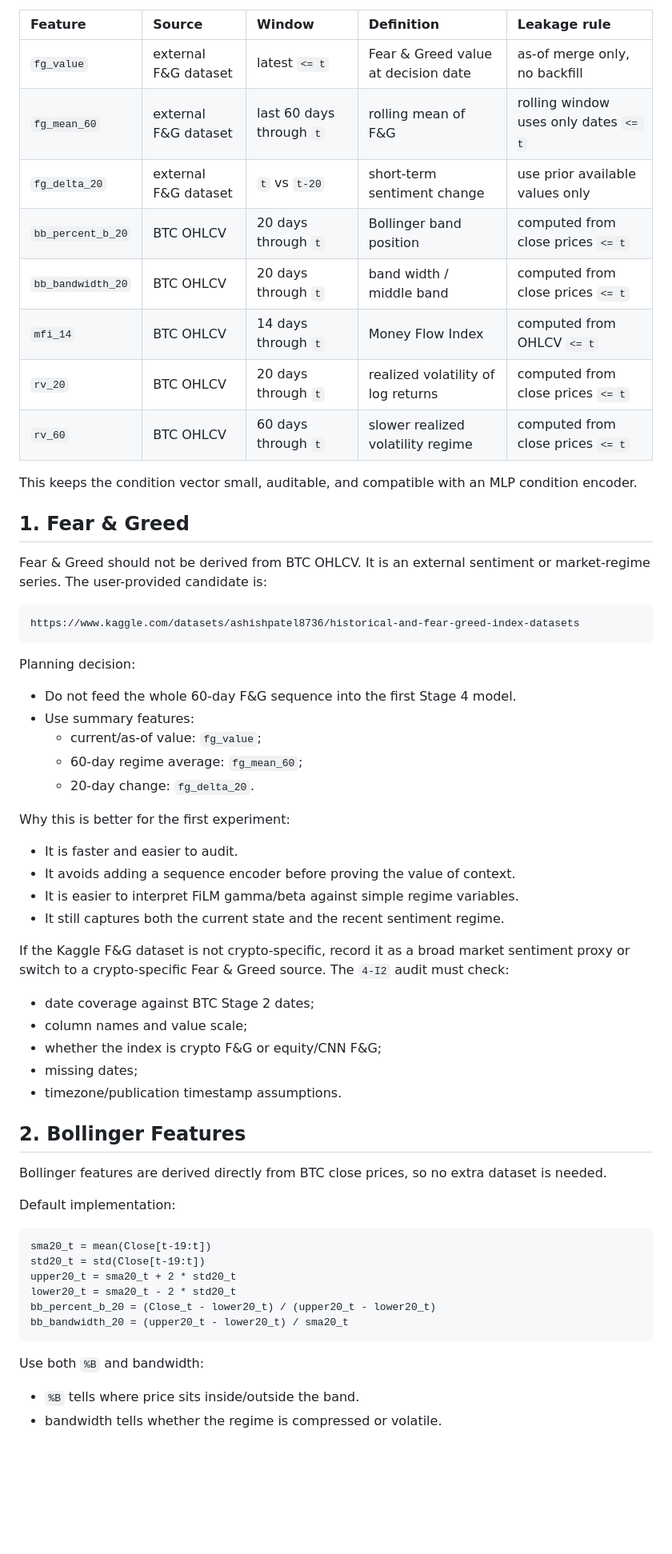
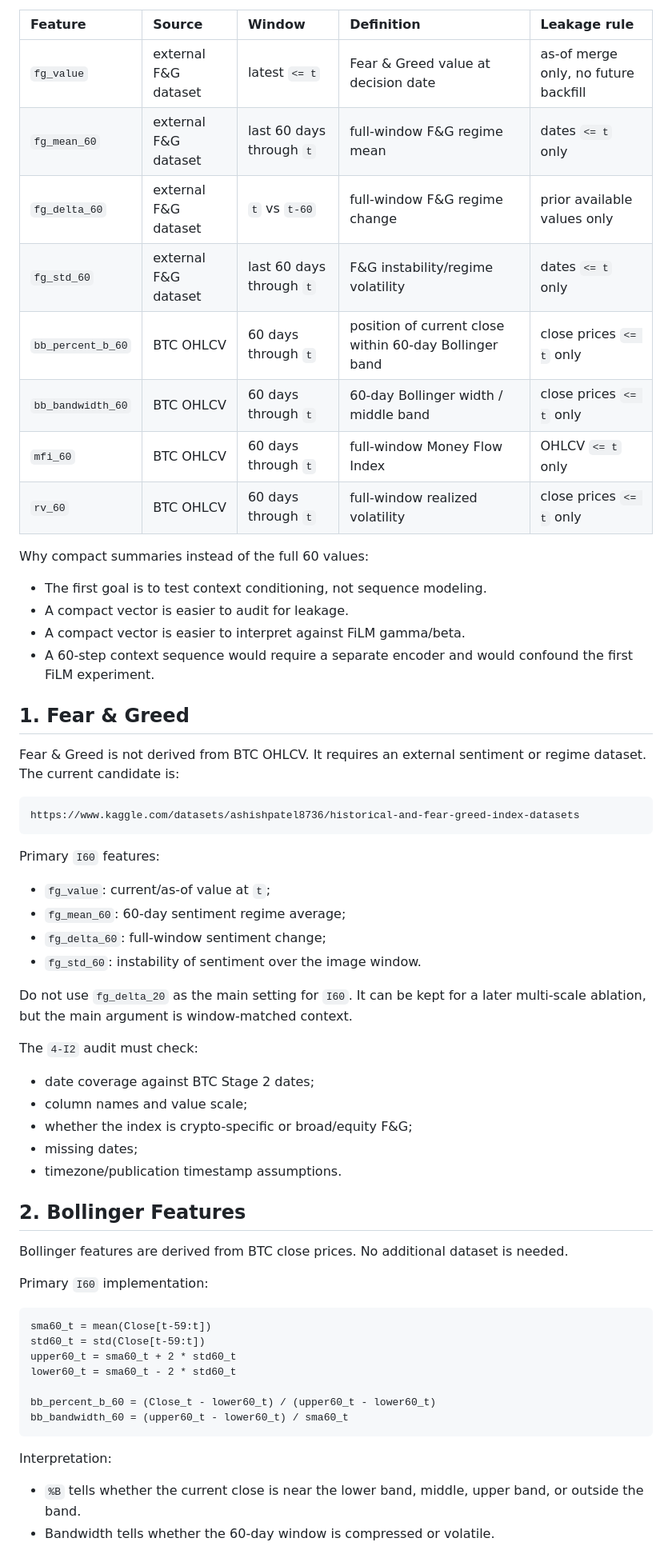
Before and after one commit to Jaehyeon-Jeong/Thesis, a Markdown page: stage4_film_conditioning/checklist_results/4-2_structured_context_audit_and_leakage_policy.md, the part around one of its changes. Shown at 80% size. Drawn GitHub-style; blank space fills up the shorter version.

Commit message:
Revise stage4 context windows

````diff
--- a/stage4_film_conditioning/checklist_results/4-2_structured_context_audit_and_leakage_policy.md
+++ b/stage4_film_conditioning/checklist_results/4-2_structured_context_audit_and_leakage_policy.md
@@ -30,66 +73,66 @@ Use a compact daily vector rather than a 60-step sequence:
 
 | Feature | Source | Window | Definition | Leakage rule |
 |:---|:---|:---|:---|:---|
-| `fg_value` | external F&G dataset | latest `<= t` | Fear & Greed value at decision date | as-of merge only, no backfill |
-| `fg_mean_60` | external F&G dataset | last 60 days through `t` | rolling mean of F&G | rolling window uses only dates `<= t` |
-| `fg_delta_20` | external F&G dataset | `t` vs `t-20` | short-term sentiment change | use prior available values only |
-| `bb_percent_b_20` | BTC OHLCV | 20 days through `t` | Bollinger band position | computed from close prices `<= t` |
-| `bb_bandwidth_20` | BTC OHLCV | 20 days through `t` | band width / middle band | computed from close prices `<= t` |
-| `mfi_14` | BTC OHLCV | 14 days through `t` | Money Flow Index | computed from OHLCV `<= t` |
-| `rv_20` | BTC OHLCV | 20 days through `t` | realized volatility of log returns | computed from close prices `<= t` |
-| `rv_60` | BTC OHLCV | 60 days through `t` | slower realized volatility regime | computed from close prices `<= t` |
+| `fg_value` | external F&G dataset | latest `<= t` | Fear & Greed value at decision date | as-of merge only, no future backfill |
+| `fg_mean_60` | external F&G dataset | last 60 days through `t` | full-window F&G regime mean | dates `<= t` only |
+| `fg_delta_60` | external F&G dataset | `t` vs `t-60` | full-window F&G regime change | prior available values only |
+| `fg_std_60` | external F&G dataset | last 60 days through `t` | F&G instability/regime volatility | dates `<= t` only |
+| `bb_percent_b_60` | BTC OHLCV | 60 days through `t` | position of current close within 60-day Bollinger band | close prices `<= t` only |
+| `bb_bandwidth_60` | BTC OHLCV | 60 days through `t` | 60-day Bollinger width / middle band | close prices `<= t` only |
+| `mfi_60` | BTC OHLCV | 60 days through `t` | full-window Money Flow Index | OHLCV `<= t` only |
+| `rv_60` | BTC OHLCV | 60 days through `t` | full-window realized volatility | close prices `<= t` only |
 
-This keeps the condition vector small, auditable, and compatible with an MLP
-condition encoder.
+Why compact summaries instead of the full 60 values:
+- The first goal is to test context conditioning, not sequence modeling.
+- A compact vector is easier to audit for leakage.
+- A compact vector is easier to interpret against FiLM gamma/beta.
+- A 60-step context sequence would require a separate encoder and would
+  confound the first FiLM experiment.
 
 ## 1. Fear & Greed
 
-Fear & Greed should not be derived from BTC OHLCV. It is an external sentiment
-or market-regime series. The user-provided candidate is:
+Fear & Greed is not derived from BTC OHLCV. It requires an external sentiment
+or regime dataset. The current candidate is:
 
 ```text
 https://www.kaggle.com/datasets/ashishpatel8736/historical-and-fear-greed-index-datasets
 ```
 
-Planning decision:
-- Do not feed the whole 60-day F&G sequence into the first Stage 4 model.
-- Use summary features:
-  - current/as-of value: `fg_value`;
-  - 60-day regime average: `fg_mean_60`;
-  - 20-day change: `fg_delta_20`.
+Primary `I60` features:
+- `fg_value`: current/as-of value at `t`;
+- `fg_mean_60`: 60-day sentiment regime average;
+- `fg_delta_60`: full-window sentiment change;
+- `fg_std_60`: instability of sentiment over the image window.
 
-Why this is better for the first experiment:
-- It is faster and easier to audit.
-- It avoids adding a sequence encoder before proving the value of context.
-- It is easier to interpret FiLM gamma/beta against simple regime variables.
-- It still captures both the current state and the recent sentiment regime.
+Do not use `fg_delta_20` as the main setting for `I60`. It can be kept for a
+later multi-scale ablation, but the main argument is window-matched context.
 
-If the Kaggle F&G dataset is not crypto-specific, record it as a broad market
-sentiment proxy or switch to a crypto-specific Fear & Greed source. The `4-I2`
-audit must check:
+The `4-I2` audit must check:
 - date coverage against BTC Stage 2 dates;
 - column names and value scale;
-- whether the index is crypto F&G or equity/CNN F&G;
+- whether the index is crypto-specific or broad/equity F&G;
 - missing dates;
 - timezone/publication timestamp assumptions.
 
 ## 2. Bollinger Features
 
-Bollinger features are derived directly from BTC close prices, so no extra
-dataset is needed.
+Bollinger features are derived from BTC close prices. No additional dataset is
+needed.
 
-Default implementation:
+Primary `I60` implementation:
 
 ```text
-sma20_t = mean(Close[t-19:t])
-std20_t = std(Close[t-19:t])
-upper20_t = sma20_t + 2 * std20_t
-lower20_t = sma20_t - 2 * std20_t
-bb_percent_b_20 = (Close_t - lower20_t) / (upper20_t - lower20_t)
-bb_bandwidth_20 = (upper20_t - lower20_t) / sma20_t
+sma60_t = mean(Close[t-59:t])
+std60_t = std(Close[t-59:t])
+upper60_t = sma60_t + 2 * std60_t
+lower60_t = sma60_t - 2 * std60_t
+
+bb_percent_b_60 = (Close_t - lower60_t) / (upper60_t - lower60_t)
+bb_bandwidth_60 = (upper60_t - lower60_t) / sma60_t
 ```
 
-Use both `%B` and bandwidth:
-- `%B` tells where price sits inside/outside the band.
-- bandwidth tells whether the regime is compressed or volatile.
+Interpretation:
+- `%B` tells whether the current close is near the lower band, middle, upper
+  band, or outside the band.
+- Bandwidth tells whether the 60-day window is compressed or volatile.
 
````
Also changed, not shown: other parts of stage4_film_conditioning/checklist_results/4-2_structured_context_audit_and_leakage_policy.md (+211 -95 lines), stage4_film_conditioning/docs/stage4_pipeline.md (+16 -10 lines).
